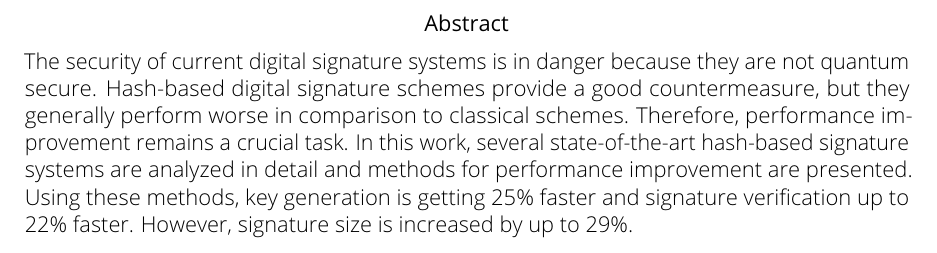
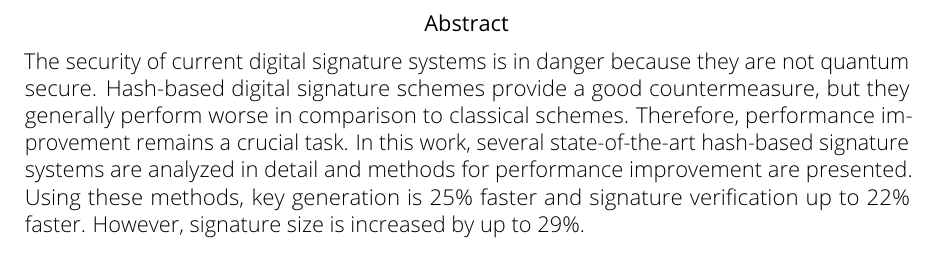
Before and after one commit to Amyy/master_thesis, a LaTeX thesis (thesis.tex): part of page 3 of 47, cut so that both start at the same text. Compiled offline with pdfLaTeX.

Commit message:
corrected abstract

```diff
--- a/thesis.tex
+++ b/thesis.tex
@@ -90,7 +90,7 @@
 \begin{abstract}
 The security of current digital signature systems is in danger because they are not quantum secure. Hash-based digital signature schemes provide a good  countermeasure, but they generally perform worse in comparison to classical schemes. Therefore, performance improvement remains a crucial task.
 In this work, several state-of-the-art hash-based signature systems are analyzed in detail and methods for performance improvement are presented.
-Using these methods, key generation is getting $25\%$ faster and signature verification up to $22\%$ faster. However, signature size is increased by up to $29\%$.
+Using these methods, key generation is $25\%$ faster and signature verification up to $22\%$ faster. However, signature size is increased by up to $29\%$.
 \end{abstract}
 
 \tableofcontents
```
